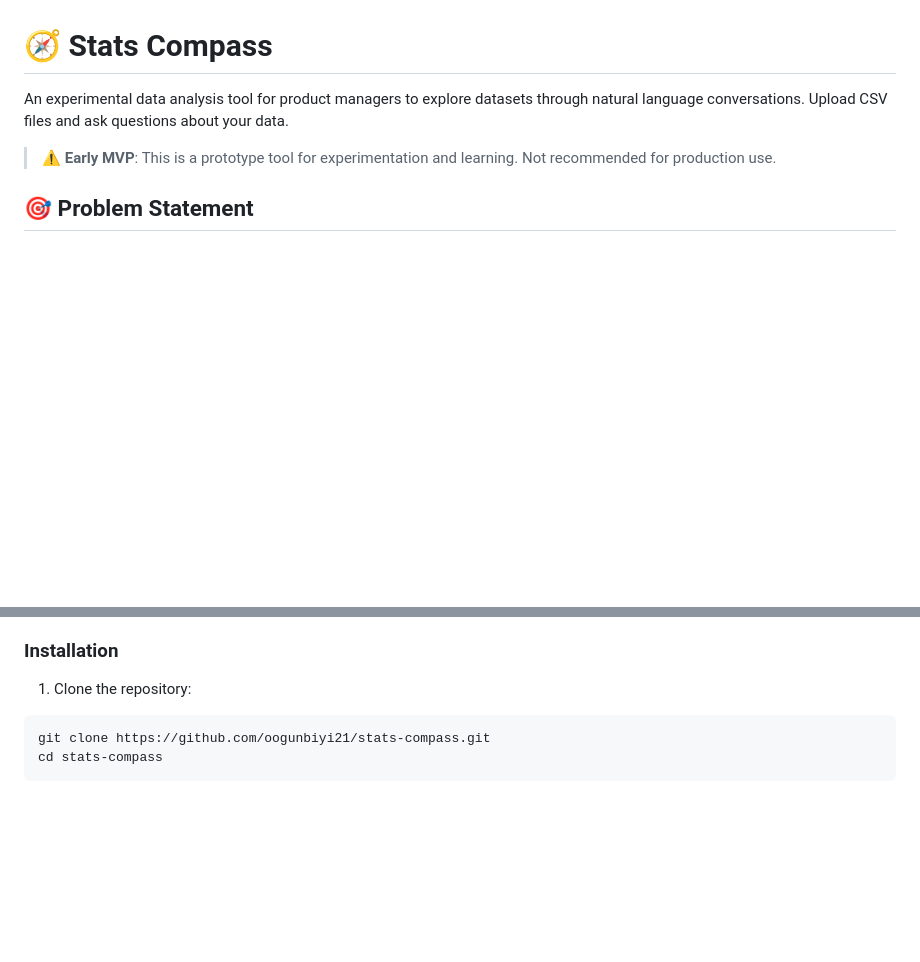
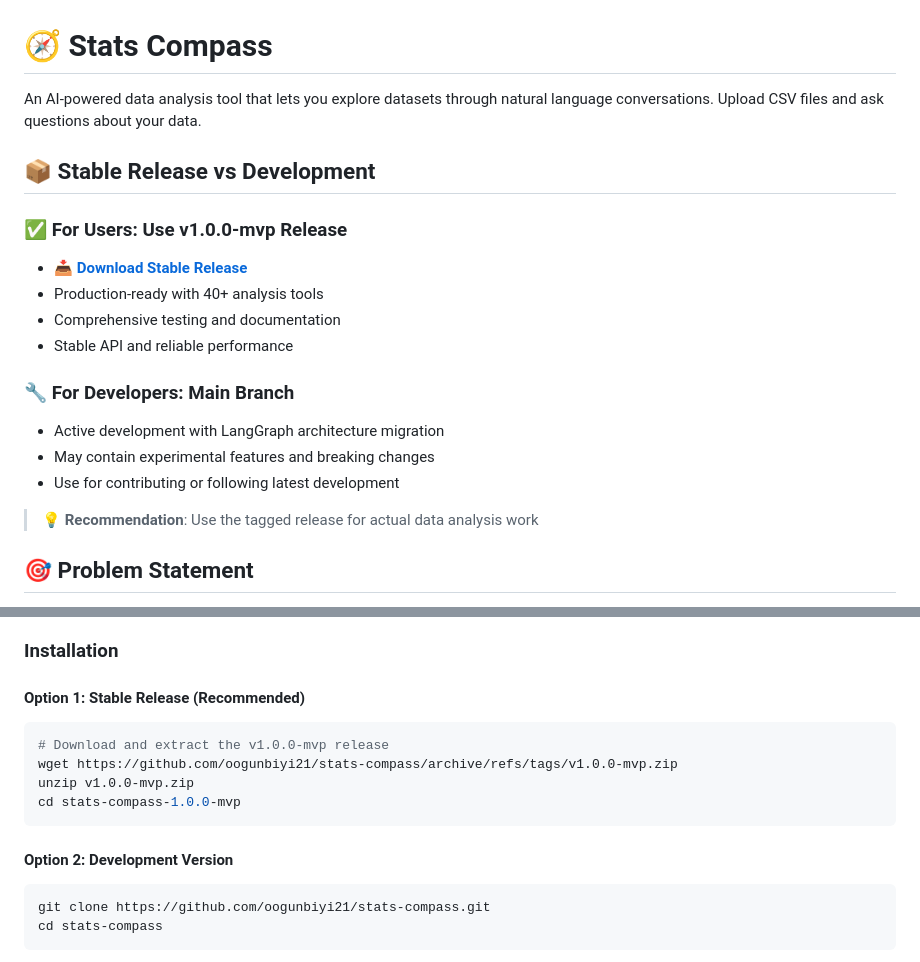
Before and after one commit to oogunbiyi21/stats-compass, a Markdown page: README.md, 2 parts joined by grey strips. GitHub-like rendering; blank space fills up the shorter version.

````diff
--- a/README.md
+++ b/README.md
@@ -1,8 +1,21 @@
 # 🧭 Stats Compass
 
-An experimental data analysis tool for product managers to explore datasets through natural language conversations. Upload CSV files and ask questions about your data.
+An AI-powered data analysis tool that lets you explore datasets through natural language conversations. Upload CSV files and ask questions about your data.
 
-> ⚠️ **Early MVP**: This is a prototype tool for experimentation and learning. Not recommended for production use.
+## 📦 **Stable Release vs Development**
+
+### ✅ **For Users: Use v1.0.0-mvp Release**
+- **[📥 Download Stable Release](https://github.com/oogunbiyi21/stats-compass/releases/tag/v1.0.0-mvp)**
+- Production-ready with 40+ analysis tools
+- Comprehensive testing and documentation
+- Stable API and reliable performance
+
+### 🔧 **For Developers: Main Branch**
+- Active development with LangGraph architecture migration
+- May contain experimental features and breaking changes
+- Use for contributing or following latest development
+
+> 💡 **Recommendation**: Use the tagged release for actual data analysis work
 
 ## 🎯 Problem Statement
 
@@ -34,7 +47,15 @@ This prototype lets you:
 
 ### Installation
 
-1. Clone the repository:
+#### Option 1: Stable Release (Recommended)
+```bash
+# Download and extract the v1.0.0-mvp release
+wget https://github.com/oogunbiyi21/stats-compass/archive/refs/tags/v1.0.0-mvp.zip
+unzip v1.0.0-mvp.zip
+cd stats-compass-1.0.0-mvp
+```
+
+#### Option 2: Development Version
 ```bash
 git clone https://github.com/oogunbiyi21/stats-compass.git
 cd stats-compass
````
